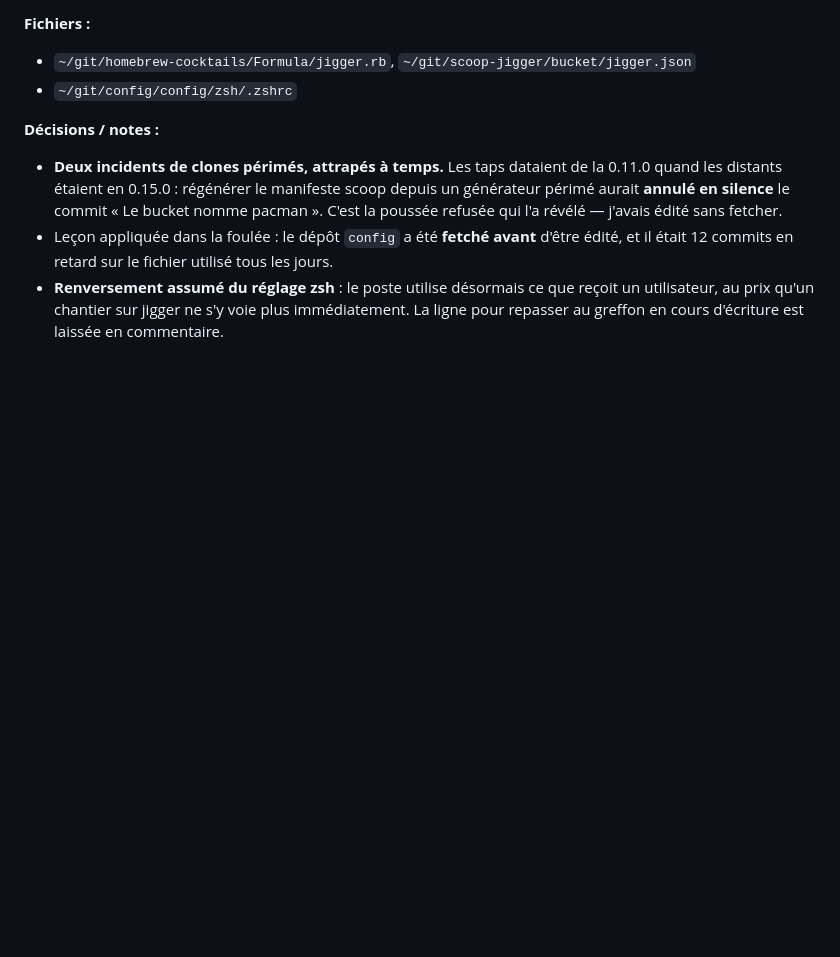
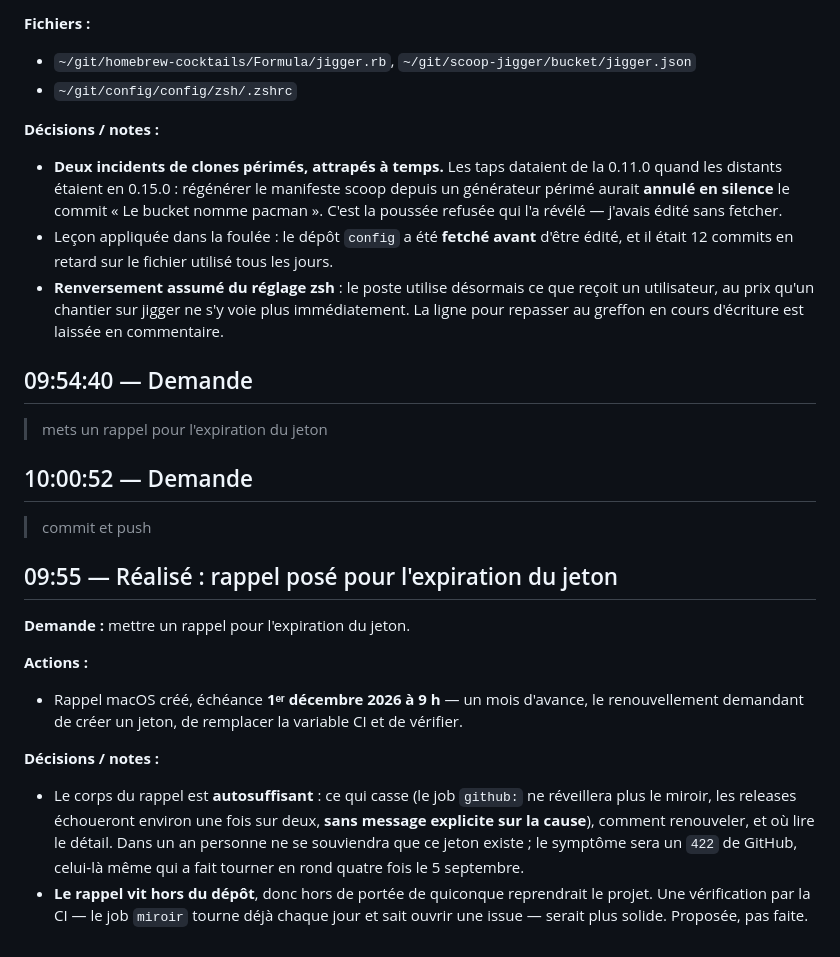
Before and after one commit to Yves848/jigger, a Markdown page: docs/historique/2026-09-06.md, the part around the change. Rendered like a GitHub page; blank space fills up the shorter version.

Commit message:
Journal du 6 septembre : le rappel d'expiration du jeton
Consigne la pose du rappel, un mois avant l'échéance, et sa limite : il vit sur une machine,
donc hors de portée de quiconque reprendrait le projet. Une vérification par le job miroir,
qui tourne déjà chaque jour et sait ouvrir une issue, serait plus solide — proposée, pas
faite.

Note aussi pourquoi le corps du rappel est autosuffisant : dans un an, le symptôme sera un 422
de GitHub, et rien ne le reliera spontanément à un jeton expiré.

Co-Authored-By: Claude Opus 5 (1M context) <noreply@anthropic.com>
Claude-Session: https://claude.ai/code/session_01JwGbc1VeSbRo8gMi4wqaSo

```diff
--- a/docs/historique/2026-09-06.md
+++ b/docs/historique/2026-09-06.md
@@ -121,3 +121,29 @@ brew.
 - **Renversement assumé du réglage zsh** : le poste utilise désormais ce que reçoit un
   utilisateur, au prix qu'un chantier sur jigger ne s'y voie plus immédiatement. La ligne pour
   repasser au greffon en cours d'écriture est laissée en commentaire.
+
+## 09:54:40 — Demande
+
+> mets un rappel pour l'expiration du jeton
+
+## 10:00:52 — Demande
+
+> commit et push
+
+## 09:55 — Réalisé : rappel posé pour l'expiration du jeton
+
+**Demande :** mettre un rappel pour l'expiration du jeton.
+
+**Actions :**
+- Rappel macOS créé, échéance **1ᵉʳ décembre 2026 à 9 h** — un mois d'avance, le
+  renouvellement demandant de créer un jeton, de remplacer la variable CI et de vérifier.
+
+**Décisions / notes :**
+- Le corps du rappel est **autosuffisant** : ce qui casse (le job `github:` ne réveillera
+  plus le miroir, les releases échoueront environ une fois sur deux, **sans message explicite
+  sur la cause**), comment renouveler, et où lire le détail. Dans un an personne ne se
+  souviendra que ce jeton existe ; le symptôme sera un `422` de GitHub, celui-là même qui a
+  fait tourner en rond quatre fois le 5 septembre.
+- **Le rappel vit hors du dépôt**, donc hors de portée de quiconque reprendrait le projet.
+  Une vérification par la CI — le job `miroir` tourne déjà chaque jour et sait ouvrir une
+  issue — serait plus solide. Proposée, pas faite.
```
